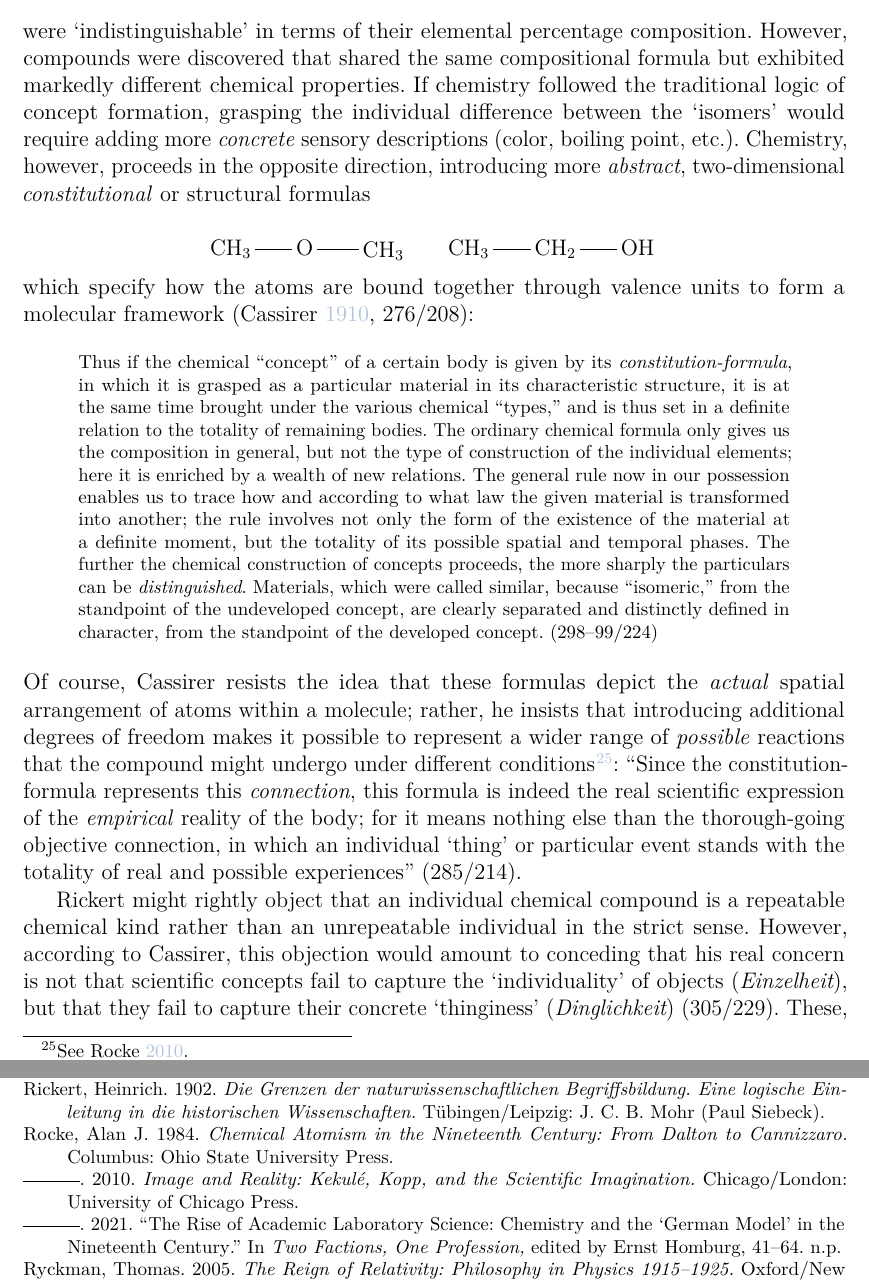
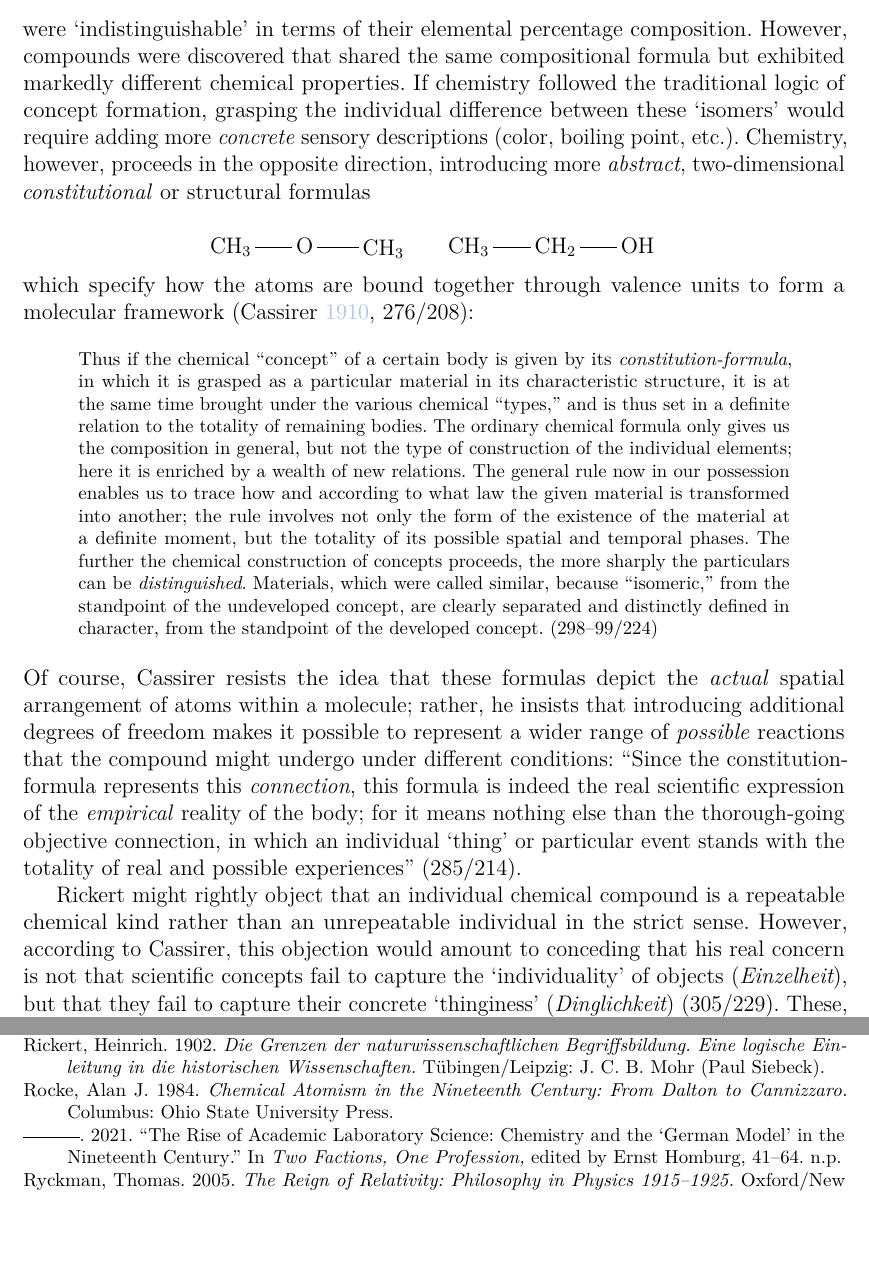
Before and after one commit to marcogiovanelli/CassirerChemistry, a LaTeX paper (CassirerChemistry.tex): two parts of pages 14 and 21 of 21, joined at a grey line, cut so that both start at the same text, the shorter picture padded with empty space. Compiled offline with pdfLaTeX.

Commit message:
Updates from Overleaf

```diff
--- a/CassirerChemistry.tex
+++ b/CassirerChemistry.tex
@@ -208,7 +208,7 @@ Rickert might still object that the goal of physics is the search for general la
 \mathrm{C}_2 \mathrm{H}_6 \mathrm{O}\,,
 \end{equation*}
 %
-were \s{indistinguishable} in terms of their elemental percentage composition. However, compounds were discovered that shared the same compositional formula but exhibited markedly different chemical properties. If chemistry followed the traditional logic of concept formation, grasping the individual difference between the \s{isomers} would require adding more \emph{concrete} sensory descriptions (color, boiling point\etc). Chemistry, however, proceeds in the opposite direction, introducing more \emph{abstract}, two-dimensional \emph{constitutional} or structural formulas
+were \s{indistinguishable} in terms of their elemental percentage composition. However, compounds were discovered that shared the same compositional formula but exhibited markedly different chemical properties. If chemistry followed the traditional logic of concept formation, grasping the individual difference between these \s{isomers} would require adding more \emph{concrete} sensory descriptions (color, boiling point\etc). Chemistry, however, proceeds in the opposite direction, introducing more \emph{abstract}, two-dimensional \emph{constitutional} or structural formulas
 
 \begin{equation*}
 \chemfig{CH_3-O-CH_3} \quad \quad \chemfig{CH_3-CH_2-OH}\,
@@ -218,7 +218,7 @@ which specify how the atoms are bound together through valence units to form a m
 
 \qt{Thus if the chemical ``concept'' of a certain body is given by its \ls{constitution-formula}, in which it is grasped as a particular material in its characteristic structure, it is at the same time brought under the various chemical ``types,'' and is thus set in a definite relation to the totality of remaining bodies. The ordinary chemical formula only gives us the composition in general, but not the type of construction of the individual elements; here it is enriched by a wealth of new relations. The general rule now in our possession enables us to trace how and according to what law the given material is transformed into another; the rule involves not only the form of the existence of the material at a definite moment, but the totality of its possible spatial and temporal phases. The further the chemical construction of concepts proceeds, the more sharply the particulars can be \ls{distinguished}. Materials, which were called similar, because ``isomeric,'' from the standpoint of the undeveloped concept, are clearly separated and distinctly defined in character, from the standpoint of the developed concept}{So ist etwa der chemische »Begriff« eines bestimmten Körpers durch seine Konstitutionsformel gegeben, in der er als besonderer Stoff in seiner eigentümlichen Struktur aufgefaßt, zugleich aber den verschiedenen chemischen »Typen« eingeordnet und damit in ein bestimmtes Verhältnis zu der Gesamtheit der übrigen Körper gerückt wird. Die gewöhnliche chemische Formel, die nur im allgemeinen seine Zusammensetzung, nicht aber die Art des Aufbaus der | einzelnen Elemente wiedergibt, wird hier durch eine Fülle neuer Beziehungen bereichert. Die allgemeine Regel, die wir jetzt besitzen, gestattet zugleich zu verfolgen, in welcher Weise und nach welchem Gesetz der gegebene Stoff in andere übergeht: Sie schließt nicht nur die Form seines Daseins in einem bestimmten Moment, sondern die Allheit seiner möglichen räumlich-zeitlichen Phasen in sich. Je weiter die chemische Begriffsbildung fortgeht, um so schärfer prägt sich somit die Fähigkeit der Unterscheidung des Besonderen aus. Stoffe, die vom Standpunkt des unentwickelten Begriffs als gleichartig – weil als »isomer« – zu bezeichnen waren, treten vom Standpunkt des entwickelten Begriffs deutlich auseinander und grenzen sich bestimmt in ihrer Eigentümlichkeit ab.}[\SF{298--99}{224}]
 %
-Of course, Cassirer resists the idea that these formulas depict the \emph{actual} spatial arrangement of atoms within a molecule; rather, he insists that introducing additional degrees of freedom makes it possible to represent a wider range of \emph{possible} reactions that the compound might undergo under different conditions\footnote{See \cite{Rocke2010}}: \qt{Since the constitution-formula represents this \ls{connection}, this formula is indeed the real scientific expression of the \ls{empirical} reality of the body; for it means nothing else than the thorough-going objective connection, in which an individual \s{thing} or particular event stands with the totality of real and possible experiences}{Indem die Konstitutionsformel diese Verbindung herstellt, ist sie freilich eben dadurch zugleich der echte wissenschaftliche Ausdruck der empirischen Realität des Körpers: Denn diese besagt nichts anderes als die durchgängige objektive Verknüpfung, in welcher ein individuelles »Ding« oder ein besonderes Ereignis mit dem Inbegriff der wirklichen und möglichen Erfahrungen überhaupt steht} \SF{285}{214}.
+Of course, Cassirer resists the idea that these formulas depict the \emph{actual} spatial arrangement of atoms within a molecule; rather, he insists that introducing additional degrees of freedom makes it possible to represent a wider range of \emph{possible} reactions that the compound might undergo under different conditions\footnoteh{See \cite{Rocke2010}}: \qt{Since the constitution-formula represents this \ls{connection}, this formula is indeed the real scientific expression of the \ls{empirical} reality of the body; for it means nothing else than the thorough-going objective connection, in which an individual \s{thing} or particular event stands with the totality of real and possible experiences}{Indem die Konstitutionsformel diese Verbindung herstellt, ist sie freilich eben dadurch zugleich der echte wissenschaftliche Ausdruck der empirischen Realität des Körpers: Denn diese besagt nichts anderes als die durchgängige objektive Verknüpfung, in welcher ein individuelles »Ding« oder ein besonderes Ereignis mit dem Inbegriff der wirklichen und möglichen Erfahrungen überhaupt steht} \SF{285}{214}.
 
 %One might add that the process did not end there. Compounds were found, the so-called enantiomers, that share the same structural formula while exhibiting opposite optical behavior. Optical isomerism thus revealed the limitations of two-dimensional structural formulas, just as constitutional isomerism had exposed the limitations of compositional formulas. Once again, the \emph{individual} differences between substances could be captured by introducing more \emph{general} forms of representation. Van 't Hoff replaced the two-dimensional structural formulas with three-dimensional stereochemical formulas (\cref{fig:enantiomer}).
 
```
